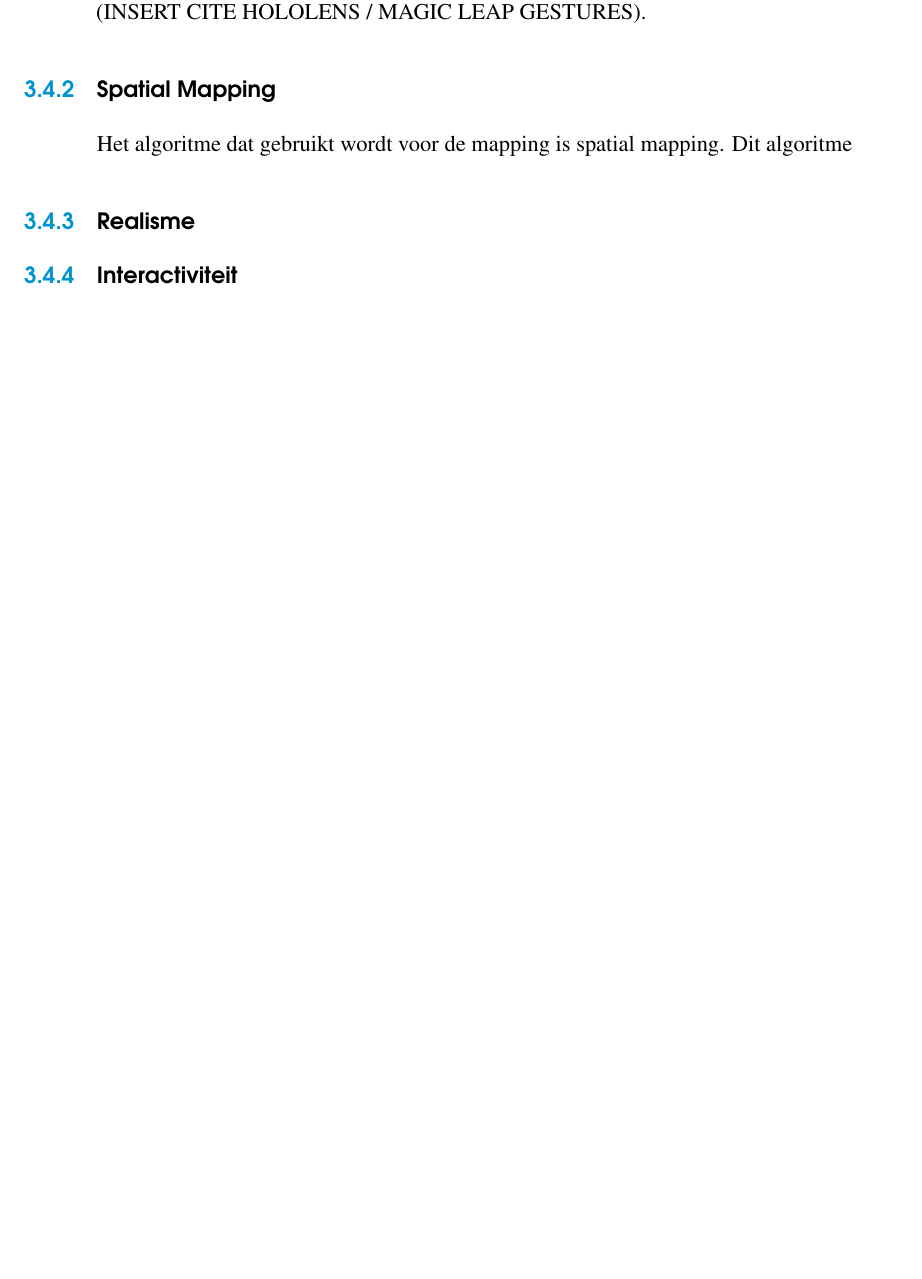
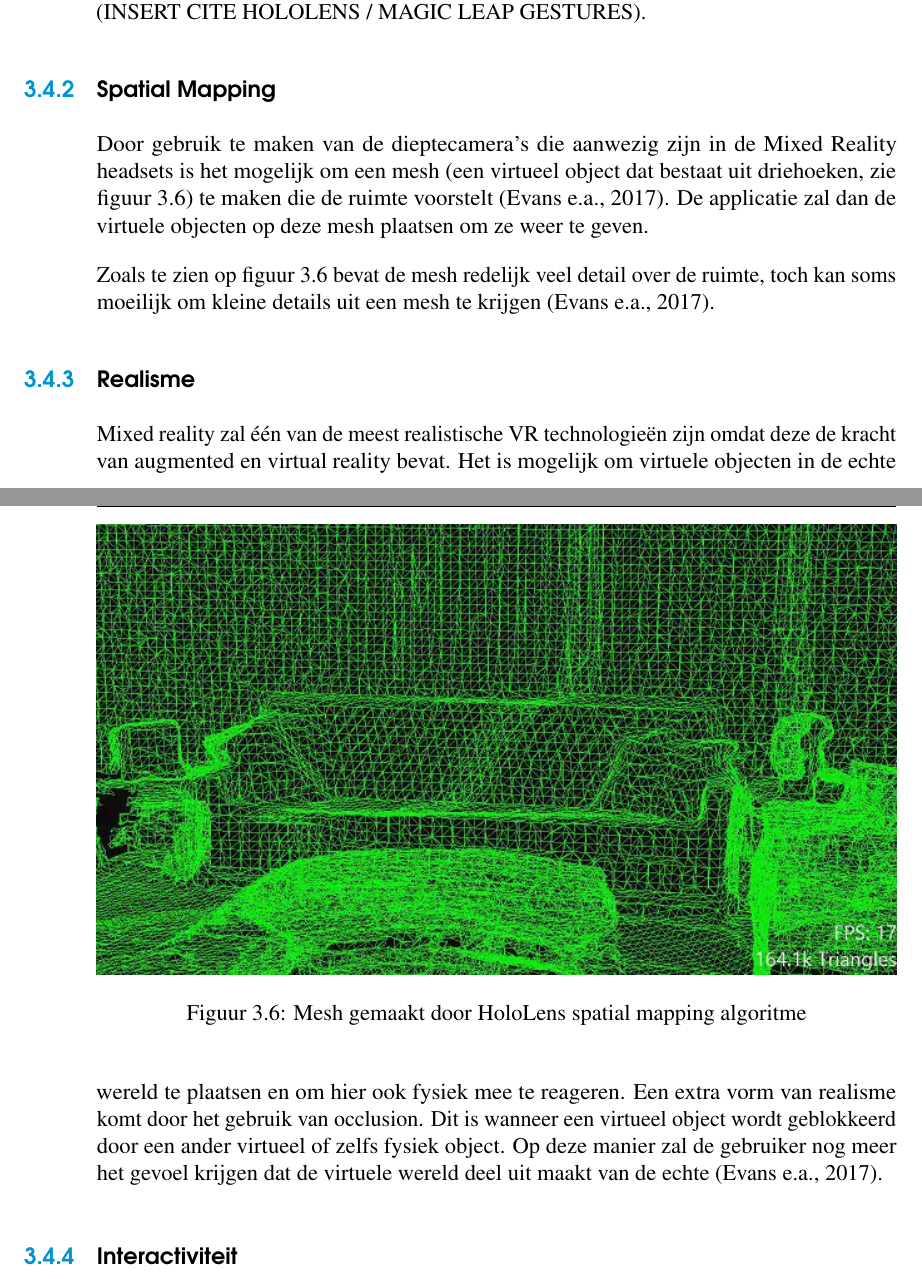
Before and after one commit to MatthiasDeFre/bachelorproef-hogent-2019, a LaTeX thesis (bachproef/bachproef-tin.tex, which reads bachproef/longlist.tex): part of page 39 of 65 before the commit and two parts of pages 39 and 40 of 67 after it, the two joined at a grey line, cut so that both start at the same text, the shorter picture padded with empty space. Compiled offline with pdfLaTeX.

Commit message:
[feat] Longlist completed mixed reality

```diff
--- a/bachproef/longlist.tex
+++ b/bachproef/longlist.tex
@@ -148,10 +148,19 @@ Sommige headsets ondersteunen ook het herkennen van bepaalde handbewegingen, met
 % TODO Content gesture herkenning
 
 \subsection{Spatial Mapping}
-Het algoritme dat gebruikt wordt voor de mapping is spatial mapping. Dit algoritme % TODO CONTENT Uitleg spatial mapping
+Door gebruik te maken van de dieptecamera's die aanwezig zijn in de Mixed Reality headsets is het mogelijk om een mesh (een virtueel object dat bestaat uit driehoeken, zie figuur \ref{fig:mesh}) te maken die de ruimte voorstelt \autocite{Evans2017}. De applicatie zal dan de virtuele objecten op deze mesh plaatsen om ze weer te geven.
 
+\begin{figure}
+    \includegraphics[width=\linewidth]{mesh.jpg}
+    \caption{Mesh gemaakt door HoloLens spatial mapping algoritme}
+    \label{fig:mesh}
+\end{figure}
+
+Zoals te zien op figuur \ref{fig:mesh} bevat de mesh redelijk veel detail over de ruimte, toch kan soms moeilijk om kleine details uit een mesh te krijgen \autocite{Evans2017}.
+
+% TODO IMAGE Mesh
 \subsection{Realisme}
-
+Mixed reality zal één van de meest realistische VR technologieën zijn omdat deze de kracht van augmented en virtual reality bevat. Het is mogelijk om virtuele objecten in de echte wereld te plaatsen en om hier ook fysiek mee te reageren. Een extra vorm van realisme komt door het gebruik van occlusion. Dit is wanneer een virtueel object wordt geblokkeerd door een ander virtueel of zelfs fysiek object. Op deze manier zal de gebruiker nog meer het gevoel krijgen dat de virtuele wereld deel uit maakt van de echte \autocite{Evans2017}.
 
 \subsection{Interactiviteit}
 In tegenstelling tot augmented reality zal mixed reality wel rekening houden met de fysieke wereld. Op deze manier kan de gebruiker zijn handen gebruiken om met de virtuele wereld te communiceren. Hierdoor zijn er veel verschillende mogelijkheden om dit in een applicatie te implementeren.
```
Also changed, not shown: bachproef/bachproef-tin.bib (+10 -0 lines), bachproef/img/mesh.jpg (added), bachproef/img/mesh.png (added), 1 other file.
